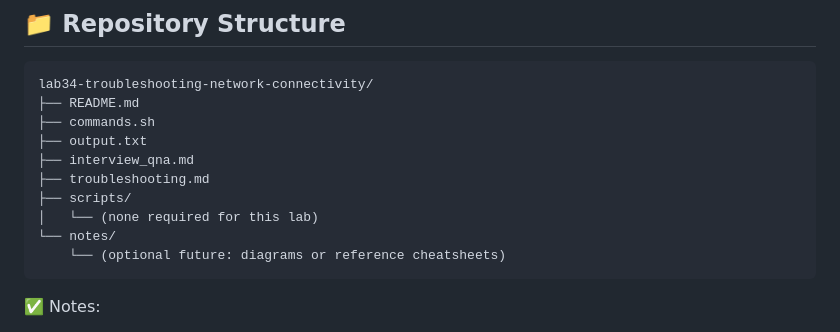
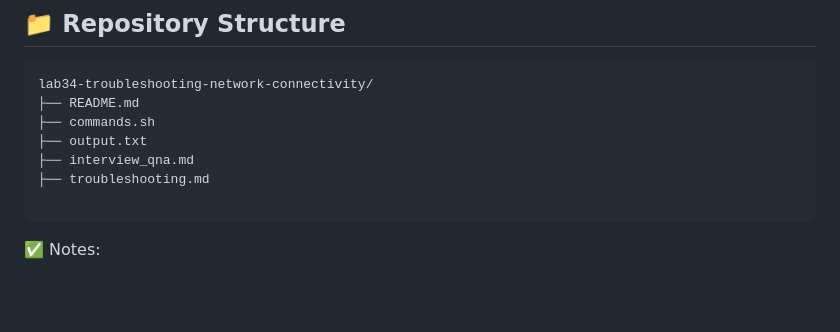
Before and after one commit to abdul4rehman215/Red-Hat-Certified-System-Administrator-Rapid-Track, a Markdown page: lab34-troubleshooting-network-connectivity/README.md, the part around the change. Rendered like a GitHub page; blank space fills up the shorter version.

`````diff
--- a/lab34-troubleshooting-network-connectivity/README.md
+++ b/lab34-troubleshooting-network-connectivity/README.md
@@ -39,10 +39,7 @@ lab34-troubleshooting-network-connectivity/
 ├── output.txt
 ├── interview_qna.md
 ├── troubleshooting.md
-├── scripts/
-│   └── (none required for this lab)
-└── notes/
-    └── (optional future: diagrams or reference cheatsheets)
+
 ````
 
 ✅ Notes:
`````
